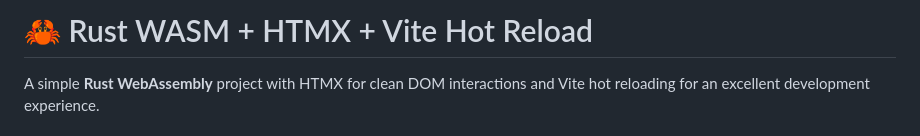
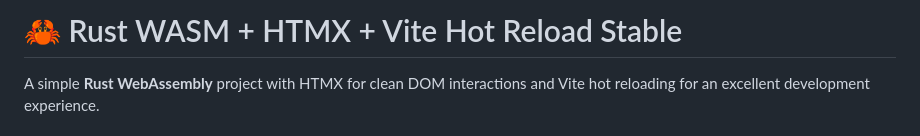
Before and after one commit to compusophy/rust-wasm-starter, a Markdown page: README.md, the part around the change. Rendered like a GitHub page.

Commit message:
stable deploy

```diff
--- a/README.md
+++ b/README.md
@@ -1,4 +1,4 @@
-# 🦀 Rust WASM + HTMX + Vite Hot Reload
+# 🦀 Rust WASM + HTMX + Vite Hot Reload Stable
 
 A simple **Rust WebAssembly** project with HTMX for clean DOM interactions and Vite hot reloading for an excellent development experience.
 
```
